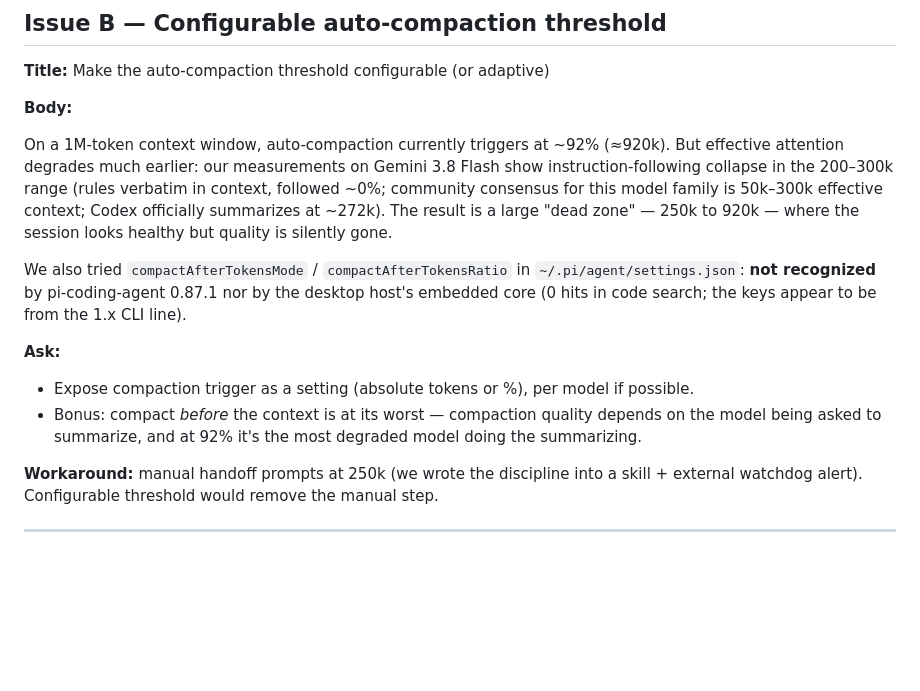
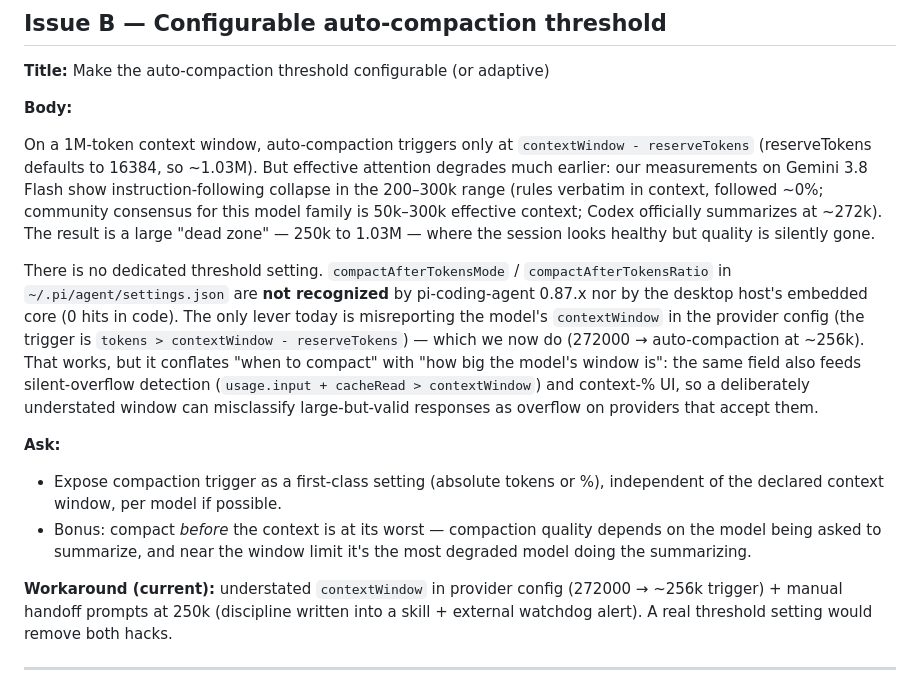
Before and after one commit to yuki-czf/dsh-base, a Markdown page: pi-tempo/upstream-issue-draft.md, the part around the change. GitHub-like rendering; blank space fills up the shorter version.

```diff
--- a/pi-tempo/upstream-issue-draft.md
+++ b/pi-tempo/upstream-issue-draft.md
@@ -38,16 +38,16 @@ What we found while trying to fix this in-app:
 
 **Body:**
 
-On a 1M-token context window, auto-compaction currently triggers at ~92% (≈920k). But effective attention degrades much earlier: our measurements on Gemini 3.8 Flash show instruction-following collapse in the 200–300k range (rules verbatim in context, followed ~0%; community consensus for this model family is 50k–300k effective context; Codex officially summarizes at ~272k). The result is a large "dead zone" — 250k to 920k — where the session looks healthy but quality is silently gone.
+On a 1M-token context window, auto-compaction triggers only at `contextWindow - reserveTokens` (reserveTokens defaults to 16384, so ~1.03M). But effective attention degrades much earlier: our measurements on Gemini 3.8 Flash show instruction-following collapse in the 200–300k range (rules verbatim in context, followed ~0%; community consensus for this model family is 50k–300k effective context; Codex officially summarizes at ~272k). The result is a large "dead zone" — 250k to 1.03M — where the session looks healthy but quality is silently gone.
 
-We also tried `compactAfterTokensMode` / `compactAfterTokensRatio` in `~/.pi/agent/settings.json`: **not recognized** by pi-coding-agent 0.87.1 nor by the desktop host's embedded core (0 hits in code search; the keys appear to be from the 1.x CLI line).
+There is no dedicated threshold setting. `compactAfterTokensMode` / `compactAfterTokensRatio` in `~/.pi/agent/settings.json` are **not recognized** by pi-coding-agent 0.87.x nor by the desktop host's embedded core (0 hits in code). The only lever today is misreporting the model's `contextWindow` in the provider config (the trigger is `tokens > contextWindow - reserveTokens`) — which we now do (272000 → auto-compaction at ~256k). That works, but it conflates "when to compact" with "how big the model's window is": the same field also feeds silent-overflow detection (`usage.input + cacheRead > contextWindow`) and context-% UI, so a deliberately understated window can misclassify large-but-valid responses as overflow on providers that accept them.
 
 **Ask:**
 
-- Expose compaction trigger as a setting (absolute tokens or %), per model if possible.
-- Bonus: compact *before* the context is at its worst — compaction quality depends on the model being asked to summarize, and at 92% it's the most degraded model doing the summarizing.
+- Expose compaction trigger as a first-class setting (absolute tokens or %), independent of the declared context window, per model if possible.
+- Bonus: compact *before* the context is at its worst — compaction quality depends on the model being asked to summarize, and near the window limit it's the most degraded model doing the summarizing.
 
-**Workaround:** manual handoff prompts at 250k (we wrote the discipline into a skill + external watchdog alert). Configurable threshold would remove the manual step.
+**Workaround (current):** understated `contextWindow` in provider config (272000 → ~256k trigger) + manual handoff prompts at 250k (discipline written into a skill + external watchdog alert). A real threshold setting would remove both hacks.
 
 ---
 
```
Also changed, not shown: pi-tempo/watchdog/README.md (+5 -0 lines).
